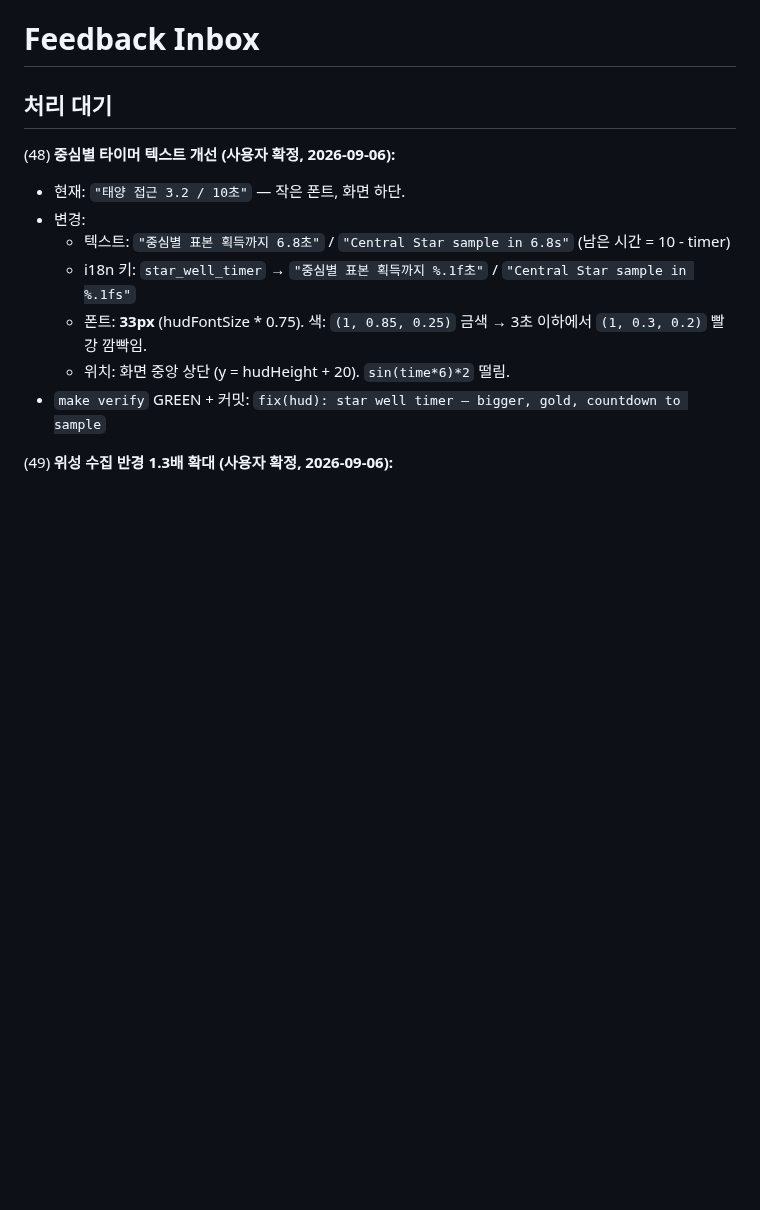
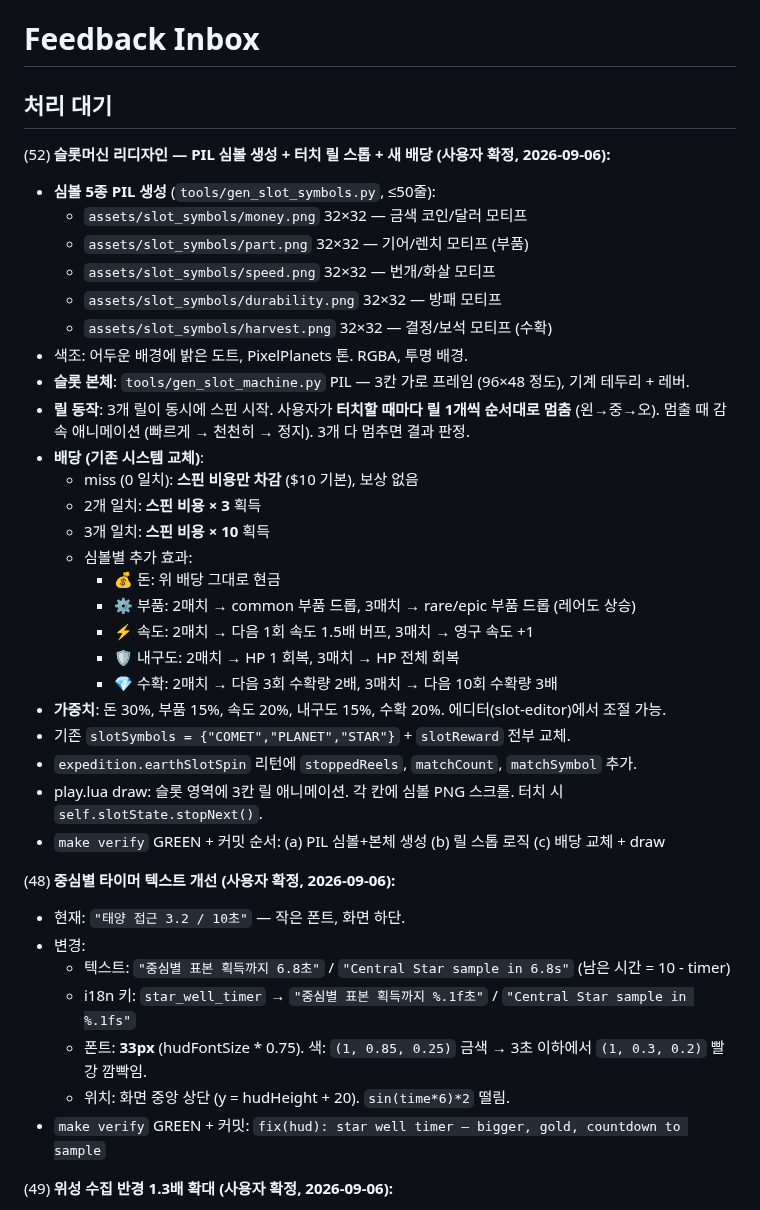
Before and after one commit to jmpaaak/spaceship, a Markdown page: docs/feedback/INBOX.md, the part around the change. GitHub-like rendering; blank space fills up the shorter version.

Commit message:
inbox: slot machine redesign — PIL symbols, touch-stop reels, new payouts (52)

```diff
--- a/docs/feedback/INBOX.md
+++ b/docs/feedback/INBOX.md
@@ -1,6 +1,32 @@
 # Feedback Inbox
 
 ## 처리 대기
+
+(52) **슬롯머신 리디자인 — PIL 심볼 생성 + 터치 릴 스톱 + 새 배당 (사용자 확정, 2026-09-06):**
+  - **심볼 5종 PIL 생성** (`tools/gen_slot_symbols.py`, ≤50줄):
+    - `assets/slot_symbols/money.png` 32×32 — 금색 코인/달러 모티프
+    - `assets/slot_symbols/part.png` 32×32 — 기어/렌치 모티프 (부품)
+    - `assets/slot_symbols/speed.png` 32×32 — 번개/화살 모티프
+    - `assets/slot_symbols/durability.png` 32×32 — 방패 모티프
+    - `assets/slot_symbols/harvest.png` 32×32 — 결정/보석 모티프 (수확)
+  - 색조: 어두운 배경에 밝은 도트, PixelPlanets 톤. RGBA, 투명 배경.
+  - **슬롯 본체**: `tools/gen_slot_machine.py` PIL — 3칸 가로 프레임 (96×48 정도), 기계 테두리 + 레버.
+  - **릴 동작**: 3개 릴이 동시에 스핀 시작. 사용자가 **터치할 때마다 릴 1개씩 순서대로 멈춤** (왼→중→오). 멈출 때 감속 애니메이션 (빠르게 → 천천히 → 정지). 3개 다 멈추면 결과 판정.
+  - **배당 (기존 시스템 교체)**:
+    - miss (0 일치): **스핀 비용만 차감** ($10 기본), 보상 없음
+    - 2개 일치: **스핀 비용 × 3** 획득
+    - 3개 일치: **스핀 비용 × 10** 획득
+    - 심볼별 추가 효과:
+      - 💰 돈: 위 배당 그대로 현금
+      - ⚙️ 부품: 2매치 → common 부품 드롭, 3매치 → rare/epic 부품 드롭 (레어도 상승)
+      - ⚡ 속도: 2매치 → 다음 1회 속도 1.5배 버프, 3매치 → 영구 속도 +1
+      - 🛡️ 내구도: 2매치 → HP 1 회복, 3매치 → HP 전체 회복
+      - 💎 수확: 2매치 → 다음 3회 수확량 2배, 3매치 → 다음 10회 수확량 3배
+  - **가중치**: 돈 30%, 부품 15%, 속도 20%, 내구도 15%, 수확 20%. 에디터(slot-editor)에서 조절 가능.
+  - 기존 `slotSymbols = {"COMET","PLANET","STAR"}` + `slotReward` 전부 교체.
+  - `expedition.earthSlotSpin` 리턴에 `stoppedReels`, `matchCount`, `matchSymbol` 추가.
+  - play.lua draw: 슬롯 영역에 3칸 릴 애니메이션. 각 칸에 심볼 PNG 스크롤. 터치 시 `self.slotState.stopNext()`.
+  - `make verify` GREEN + 커밋 순서: (a) PIL 심볼+본체 생성 (b) 릴 스톱 로직 (c) 배당 교체 + draw
 
 (48) **중심별 타이머 텍스트 개선 (사용자 확정, 2026-09-06):**
   - 현재: `"태양 접근 3.2 / 10초"` — 작은 폰트, 화면 하단.
```
